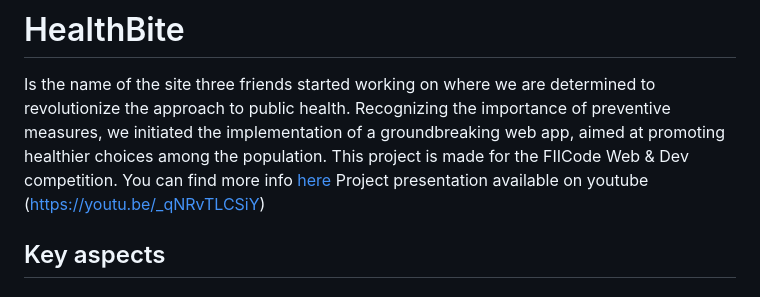
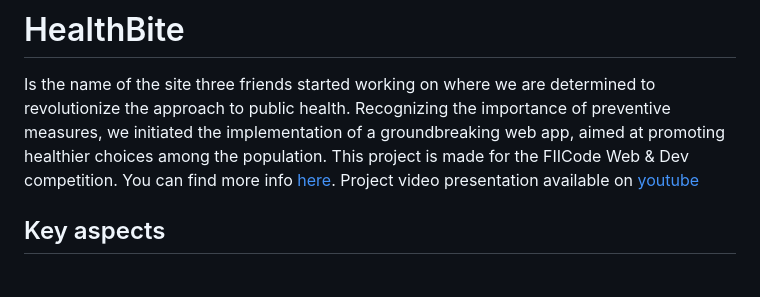
Before and after one commit to wr47hcnf/HealthBite, a Markdown page: README.md, the part around the change. GitHub-like rendering.

Commit message:
upgraded the looks in readme

```diff
--- a/README.md
+++ b/README.md
@@ -1,8 +1,8 @@
 # HealthBite
 
 Is the name of the site three friends started working on where we are determined to revolutionize the approach to public health. Recognizing the importance of preventive measures, we initiated the implementation of a groundbreaking web app, aimed at promoting healthier choices among the population.
-This project is made for the FIICode Web & Dev competition. You can find more info [here](https://fiicode-api.asii.ro/static/webdev2024)
-Project presentation available on youtube (https://youtu.be/_qNRvTLCSiY)
+This project is made for the FIICode Web & Dev competition. You can find more info [here](https://fiicode-api.asii.ro/static/webdev2024).
+Project video presentation available on [youtube](https://youtu.be/_qNRvTLCSiY)
 
 ## Key aspects
 
```
